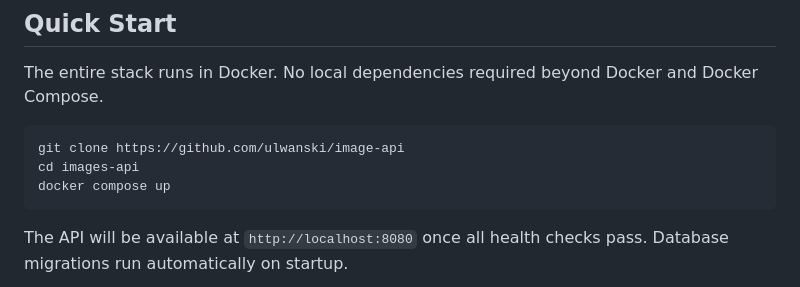
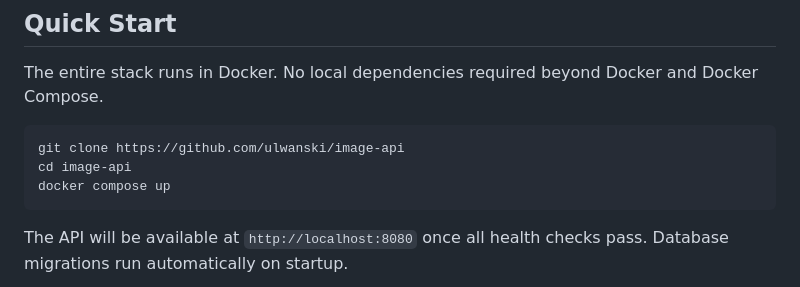
Before and after one commit to ulwanski/image-api, a Markdown page: README.md, the part around the change. Drawn GitHub-style.

Commit message:
Update README.md
Typo in readme

````diff
--- a/README.md
+++ b/README.md
@@ -8,7 +8,7 @@ The entire stack runs in Docker. No local dependencies required beyond Docker an
 
 ```bash
 git clone https://github.com/ulwanski/image-api
-cd images-api
+cd image-api
 docker compose up
 ```
 
````
